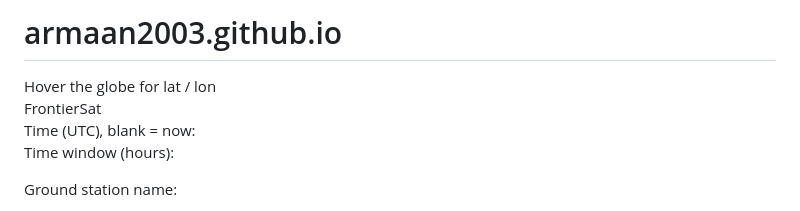
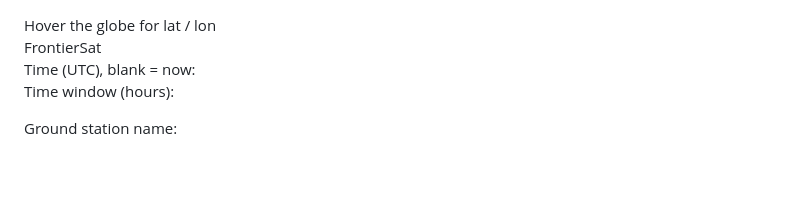
Before and after one commit to armaan2003/armaan2003.github.io, a Markdown page: README.md, the part around the change. Rendered like a GitHub page; blank space fills up the shorter version.

Commit message:
Update README to remove project title
Removed project title from README.

```diff
--- a/README.md
+++ b/README.md
@@ -1,6 +1,3 @@
-# armaan2003.github.io
-
-<!DOCTYPE html>
 <html>
 <head>
 <meta charset="UTF-8">
```
